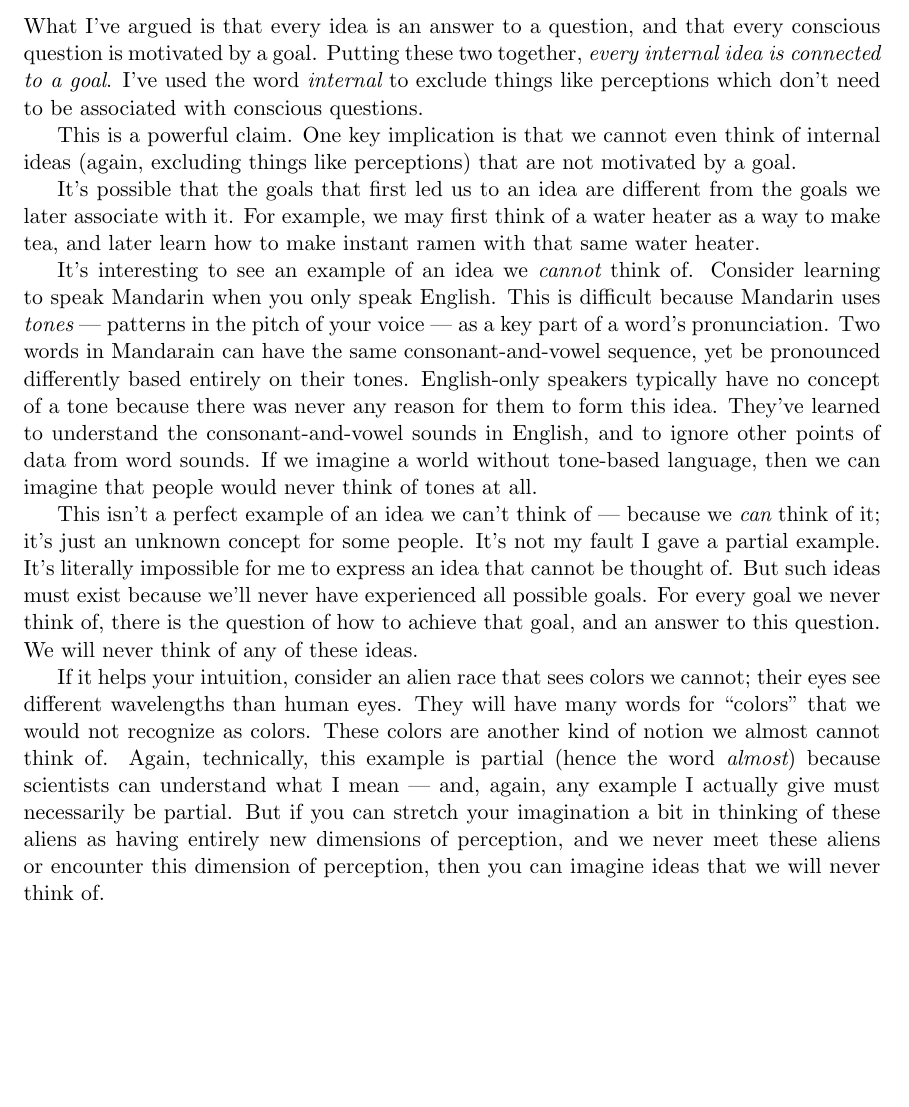
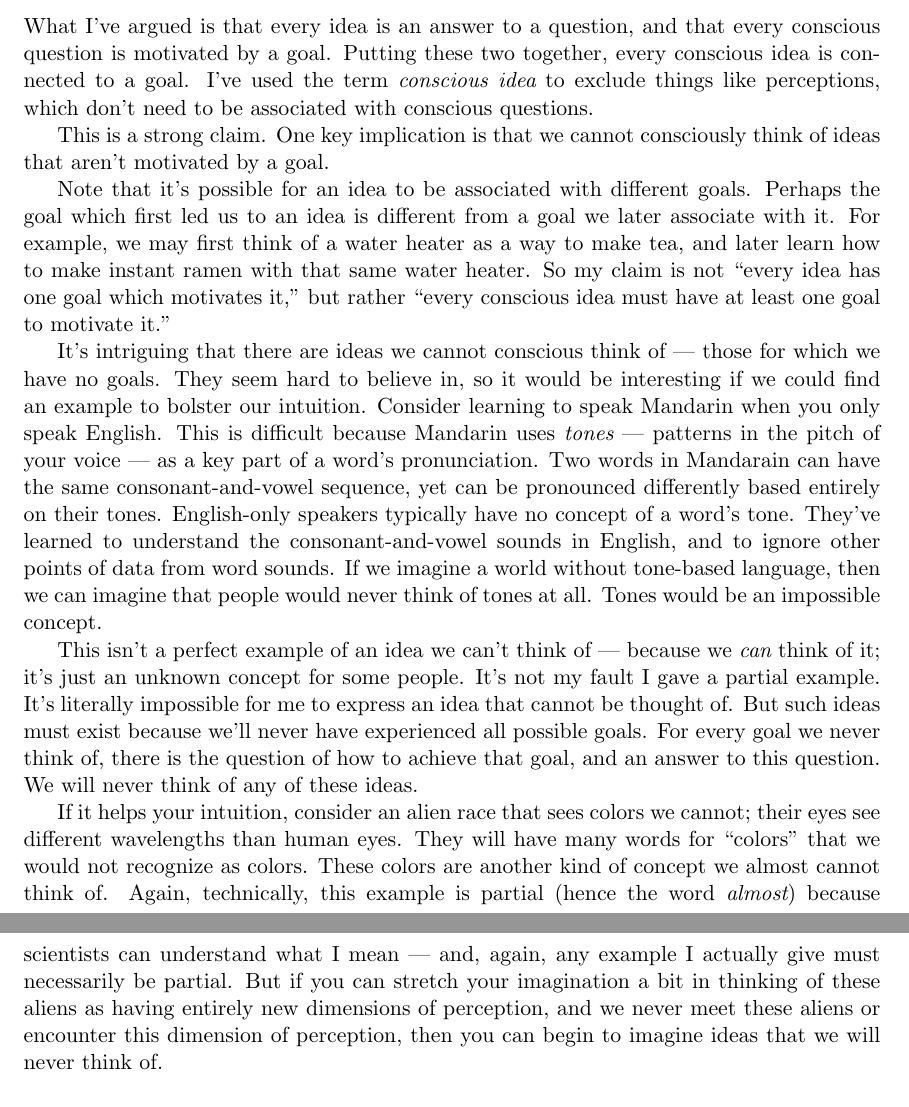
Before and after one commit to tylerneylon/truth, a LaTeX document (truth.tex): part of page 19 of 42 before the commit and two parts of pages 19 and 20 of 43 after it, the two joined at a grey line, cut so that both start at the same text, the shorter picture padded with empty space. Compiled offline with pdfLaTeX.

Commit message:
Edits in section 4.3.

```diff
--- a/truth.tex
+++ b/truth.tex
@@ -1232,34 +1232,36 @@ answer 4.
 
 What I've argued is that every idea is an answer to a question, and that every
 conscious question is motivated by a goal. Putting these two together,
-{\em every
-internal idea is connected to a goal}. I've used the word {\em internal}
-to exclude things like perceptions which don't need to be associated with
+every
+conscious idea is connected to a goal. I've used the term {\em conscious idea}
+to exclude things like perceptions, which don't need to be associated with
 conscious questions.
 
-This is a powerful claim. One key implication is that we cannot even think of
-internal ideas (again, excluding things like perceptions)
-that are not motivated by
-a goal.
-
-It's possible that the goals that first led us to an idea are
-different from the goals we later associate with it. For example, we may first
+This is a strong claim. One key implication is that we cannot consciously
+think of ideas that aren't motivated by a goal.
+
+Note that it's possible for an idea to be associated with different goals.
+Perhaps the goal which first led us to an idea is
+different from a goal we later associate with it. For example, we may first
 think of a water heater as a way to make tea, and later learn how to make
 instant ramen with that same water heater.
-
-It's interesting to see an example of an idea we {\em cannot} think of.
+So my claim is not ``every idea has one goal which motivates it,'' but rather
+``every conscious idea must have at least one goal to motivate it.''
+
+It's intriguing that there are ideas we cannot conscious think of --- those for
+which we have no goals. They seem hard to believe in, so it would be
+interesting if we could find an example to bolster our intuition.
 Consider learning to speak Mandarin when you only speak English.
 This is difficult because Mandarin uses {\em tones} --- patterns in the pitch of
 your voice --- as a key part of a word's pronunciation.
 Two words in Mandarain can have
-the same consonant-and-vowel sequence, yet be
+the same consonant-and-vowel sequence, yet can be
 pronounced differently based entirely on their tones.
-English-only speakers typically have no concept of a tone because there was
-never any reason for them to form this idea.
+English-only speakers typically have no concept of a word's tone.
 They've learned to understand the consonant-and-vowel sounds in English, and to
 ignore other points of data from word sounds. If we imagine a world without
 tone-based language, then we can imagine that people would never think of
-tones at all.
+tones at all. Tones would be an impossible concept.
 
 This isn't a perfect example of an idea we can't think of --- because we {\em
 can} think of it; it's just an unknown concept for some people.
@@ -1276,7 +1278,7 @@ question. We will never think of any of these ideas.
 If it helps your intuition, consider an alien race that sees colors we cannot;
 their eyes see different wavelengths than human eyes.
 They will have many words for ``colors''
-that we would not recognize as colors. These colors are another kind of notion
+that we would not recognize as colors. These colors are another kind of concept
 we almost cannot think of.
 Again, technically, this example is
 partial (hence the word {\em almost})
@@ -1284,10 +1286,7 @@ because scientists can understand what I mean --- and, again, any
 example I actually give must necessarily be partial. But if you can stretch your
 imagination a bit in thinking of these aliens as having entirely new dimensions
 of perception, and we never meet these aliens or encounter this dimension of
-perception, then you can imagine ideas that we will never think of.
-
-% XXX Add some kind of callout to this subsection to summarize and highlight the
-%     main point of it. Or does it go in the next subsection?
+perception, then you can begin to imagine ideas that we will never think of.
 
 \subsection{Mental Words}\label{s_mental_words}
 
```
